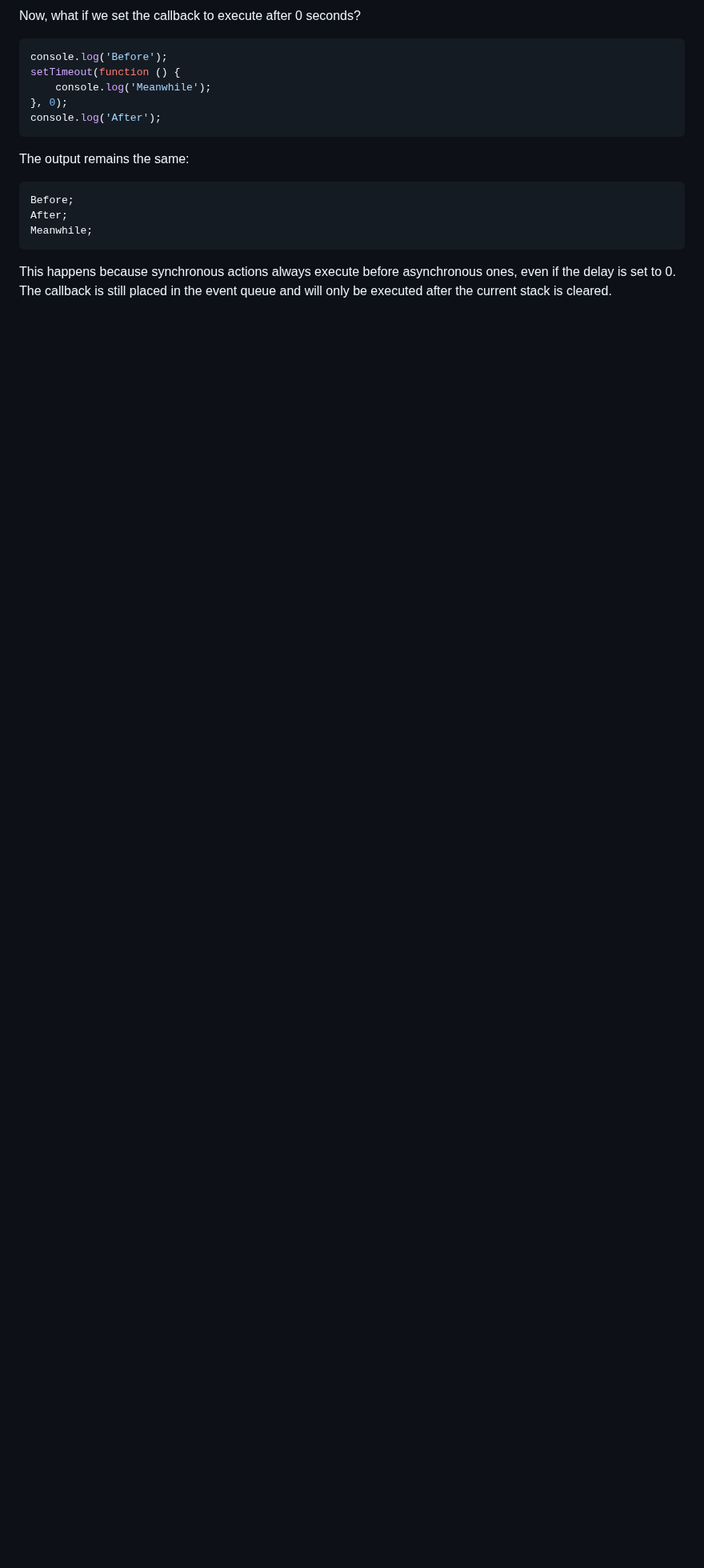
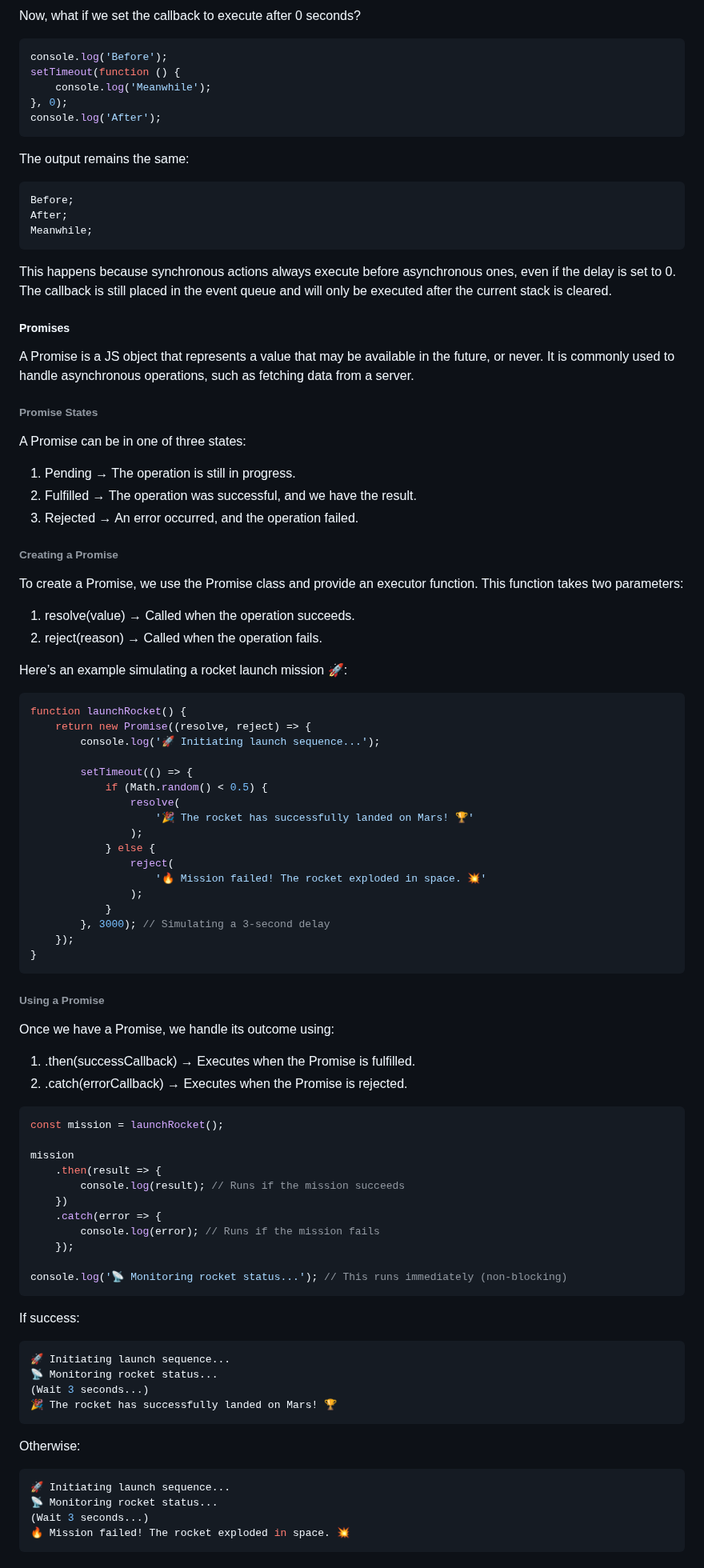
Before and after one commit to BeatrisIlieva/devto-articles, a Markdown page: unpublished-articles/new.md, the part around one of its changes. Shown at 80% size. Drawn GitHub-style; blank space fills up the shorter version.

Commit message:
updated an article

````diff
--- a/unpublished-articles/new.md
+++ b/unpublished-articles/new.md
@@ -132,3 +132,84 @@ Meanwhile;
 ```
 
 This happens because synchronous actions always execute before asynchronous ones, even if the delay is set to 0. The callback is still placed in the event queue and will only be executed after the current stack is cleared.
+
+##### Promises
+
+A Promise is a JS object that represents a value that may be available in the future, or never. It is commonly used to handle asynchronous operations, such as fetching data from a server.
+
+###### Promise States
+
+A Promise can be in one of three states:
+
+1. Pending → The operation is still in progress.
+2. Fulfilled → The operation was successful, and we have the result.
+3. Rejected → An error occurred, and the operation failed.
+
+###### Creating a Promise
+
+To create a Promise, we use the Promise class and provide an executor function. This function takes two parameters:
+
+1. resolve(value) → Called when the operation succeeds.
+2. reject(reason) → Called when the operation fails.
+
+Here’s an example simulating a rocket launch mission 🚀:
+
+```javascript
+function launchRocket() {
+    return new Promise((resolve, reject) => {
+        console.log('🚀 Initiating launch sequence...');
+
+        setTimeout(() => {
+            if (Math.random() < 0.5) {
+                resolve(
+                    '🎉 The rocket has successfully landed on Mars! 🏆'
+                );
+            } else {
+                reject(
+                    '🔥 Mission failed! The rocket exploded in space. 💥'
+                );
+            }
+        }, 3000); // Simulating a 3-second delay
+    });
+}
+```
+
+###### Using a Promise
+
+Once we have a Promise, we handle its outcome using:
+
+1. .then(successCallback) → Executes when the Promise is fulfilled.
+2. .catch(errorCallback) → Executes when the Promise is rejected.
+
+```javascript
+const mission = launchRocket();
+
+mission
+    .then(result => {
+        console.log(result); // Runs if the mission succeeds
+    })
+    .catch(error => {
+        console.log(error); // Runs if the mission fails
+    });
+
+console.log('📡 Monitoring rocket status...'); // This runs immediately (non-blocking)
+```
+
+If success:
+
+```javascript
+🚀 Initiating launch sequence...
+📡 Monitoring rocket status...
+(Wait 3 seconds...)
+🎉 The rocket has successfully landed on Mars! 🏆
+```
+
+Otherwise:
+
+```javascript
+🚀 Initiating launch sequence...
+📡 Monitoring rocket status...
+(Wait 3 seconds...)
+🔥 Mission failed! The rocket exploded in space. 💥
+```
+
````
Also changed, not shown: other parts of unpublished-articles/new.md (+46 -1 lines).
